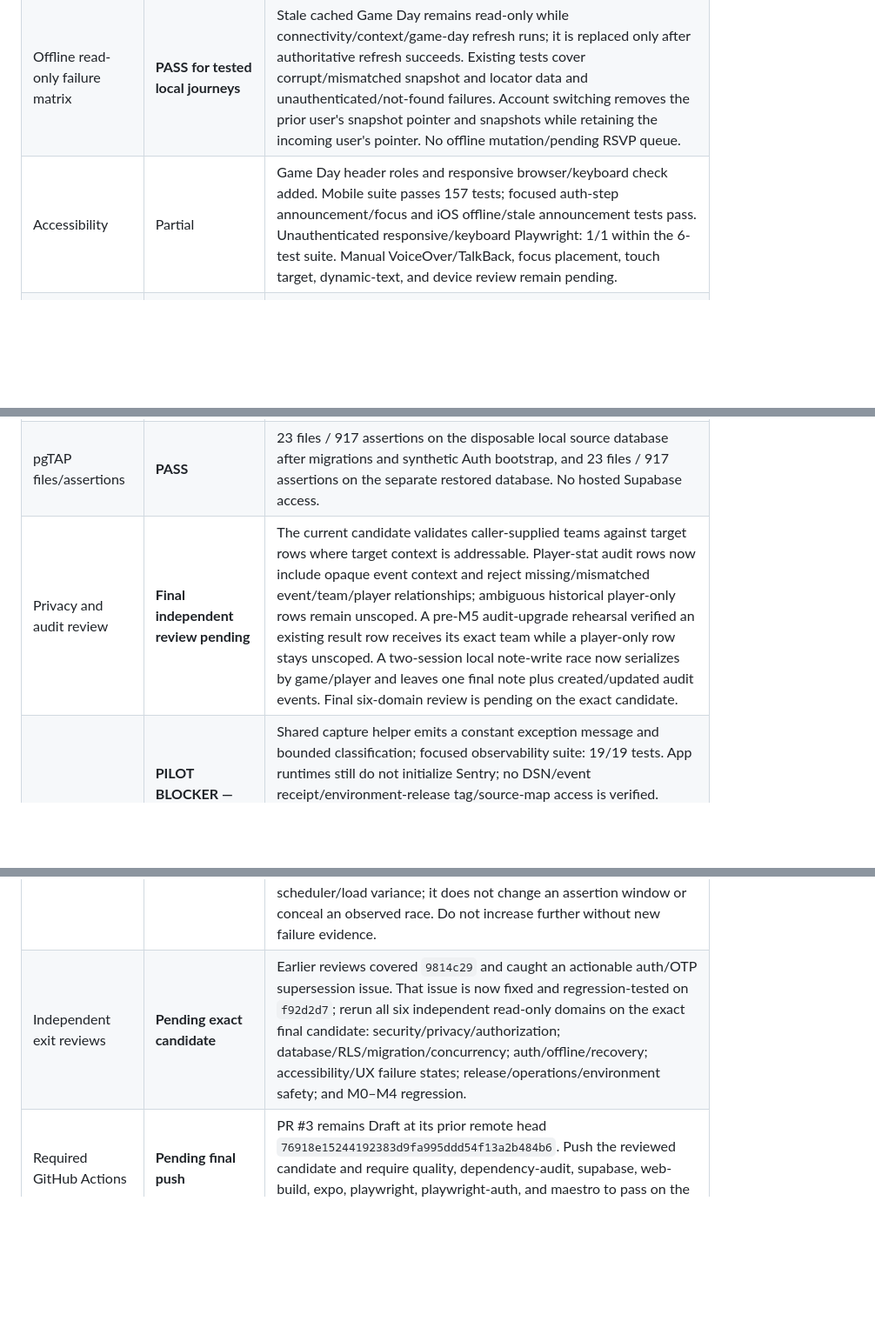
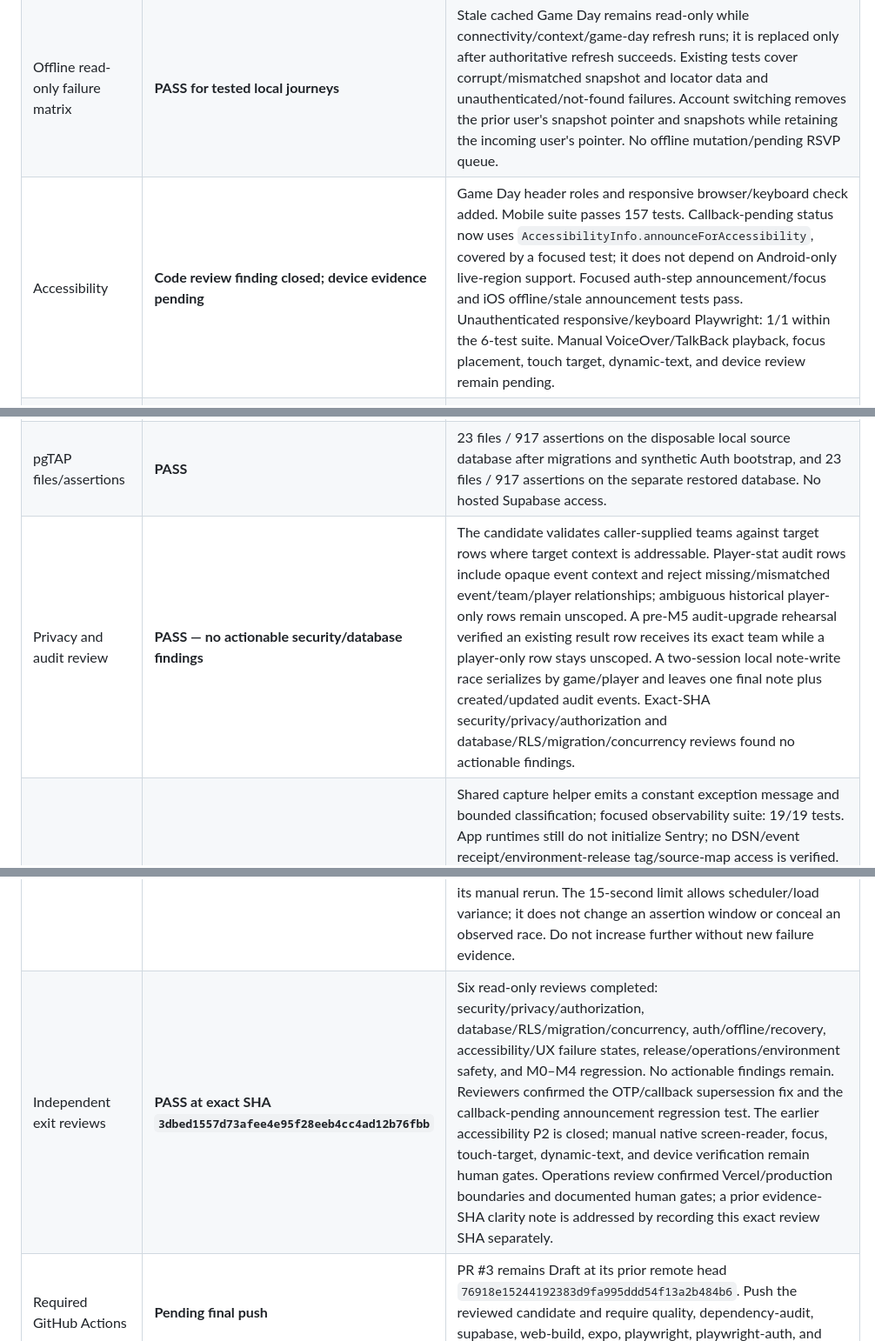
Before and after one commit to RajNori/stable, a Markdown page: planning/MILESTONE_5_RELEASE_EVIDENCE.md, 3 parts joined by grey strips. Shown at 87% size. Rendered like a GitHub page; blank space fills up the shorter version.

```diff
--- a/planning/MILESTONE_5_RELEASE_EVIDENCE.md
+++ b/planning/MILESTONE_5_RELEASE_EVIDENCE.md
@@ -23,11 +24,11 @@ This record contains repository/process evidence only. Never add secrets, signin
 | Critical guardian, coach, manager, admin and cross-team E2E | **PASS (24/24 authenticated Playwright tests)** | Clean disposable local Supabase. Covers guardian invitation → synthetic child/team → Game Day → RSVP; active coach stats → review → next-practice focus → planner; Club Admin team/staff/guardian operations; Team Manager fixture metadata, duty assignment, announcement and fill-in; Team A coach UI and authenticated RPC denial for Team B M4 reads/writes while preserving ordinary fixture visibility; plus consumed callback replay and transient Auth network failure recovery. All data/identities are synthetic. |
 | Auth recovery | **PASS for local tested journeys; external/device gates remain** | Clean disposable local Supabase authenticated Playwright: 24/24. Covers stale callback → fresh email-code recovery, a transient network failure followed by explicit retry, replay of a consumed magic-link callback without losing the authenticated session, email OTP, phone OTP, sign-out, and invitation one-time/identity binding. The restore/callback ordering race is closed with a generation guard and deferred-promise test. A second P2 is closed: the prior account tree is hidden while callback exchange is pending; both callback and restore failure fall back to safe recovery. Account-switch cleanup clears the prior user's offline pointer and snapshots. An independent exit reviewer identified an OTP/callback supersession deadlock; M5 now clears stale callback-pending UI state when a newer OTP/restore/sign-out transition starts. A regression test holds a callback open, completes email OTP, then resolves the stale callback and confirms the authenticated tree remains visible. Expired/revoked/repeated OTP and revoked team membership with a valid session remain untested as complete E2E journeys. |
 | Offline read-only failure matrix | **PASS for tested local journeys** | Stale cached Game Day remains read-only while connectivity/context/game-day refresh runs; it is replaced only after authoritative refresh succeeds. Existing tests cover corrupt/mismatched snapshot and locator data and unauthenticated/not-found failures. Account switching removes the prior user's snapshot pointer and snapshots while retaining the incoming user's pointer. No offline mutation/pending RSVP queue. |
-| Accessibility | Partial | Game Day header roles and responsive browser/keyboard check added. Mobile suite passes 157 tests; focused auth-step announcement/focus and iOS offline/stale announcement tests pass. Unauthenticated responsive/keyboard Playwright: 1/1 within the 6-test suite. Manual VoiceOver/TalkBack, focus placement, touch target, dynamic-text, and device review remain pending. |
+| Accessibility | **Code review finding closed; device evidence pending** | Game Day header roles and responsive browser/keyboard check added. Mobile suite passes 157 tests. Callback-pending status now uses `AccessibilityInfo.announceForAccessibility`, covered by a focused test; it does not depend on Android-only live-region support. Focused auth-step announcement/focus and iOS offline/stale announcement tests pass. Unauthenticated responsive/keyboard Playwright: 1/1 within the 6-test suite. Manual VoiceOver/TalkBack playback, focus placement, touch target, dynamic-text, and device review remain pending. |
 | Performance baseline | **Local HTTP baseline captured; release/device performance remains unverified** | Local optimized Next.js build served on loopback; 12 sequential synthetic GET `/` requests, all HTTP 200. `responseStart` p50 2.38 ms / p95 66.36 ms; full response p50 2.68 ms / p95 68.01 ms. This is a small same-machine HTTP smoke baseline, not a browser paint, mobile, staging, or pilot-load measurement; no product SLO or cross-machine comparison is claimed. |
 | Coverage | **PASS** | Web: 98.18% lines, 98.21% statements, 98.95% functions, 92.81% branches (25 files / 127 tests). Mobile: 95.14% lines, 95.09% statements, 96.41% functions, 92.67% branches (18 suites / 157 tests). Both meet 95/95/95/90. The full uncached unit gate passes 47 Turbo tasks; thresholds and UI exclusions were not relaxed. |
 | pgTAP files/assertions | **PASS** | 23 files / 917 assertions on the disposable local source database after migrations and synthetic Auth bootstrap, and 23 files / 917 assertions on the separate restored database. No hosted Supabase access. |
-| Privacy and audit review | **Final independent review pending** | The current candidate validates caller-supplied teams against target rows where target context is addressable. Player-stat audit rows now include opaque event context and reject missing/mismatched event/team/player relationships; ambiguous historical player-only rows remain unscoped. A pre-M5 audit-upgrade rehearsal verified an existing result row receives its exact team while a player-only row stays unscoped. A two-session local note-write race now serializes by game/player and leaves one final note plus created/updated audit events. Final six-domain review is pending on the exact candidate. |
+| Privacy and audit review | **PASS — no actionable security/database findings** | The candidate validates caller-supplied teams against target rows where target context is addressable. Player-stat audit rows include opaque event context and reject missing/mismatched event/team/player relationships; ambiguous historical player-only rows remain unscoped. A pre-M5 audit-upgrade rehearsal verified an existing result row receives its exact team while a player-only row stays unscoped. A two-session local note-write race serializes by game/player and leaves one final note plus created/updated audit events. Exact-SHA security/privacy/authorization and database/RLS/migration/concurrency reviews found no actionable findings. |
 | Sentry | **PILOT BLOCKER — runtime integration not authorized in this turn** | Shared capture helper emits a constant exception message and bounded classification; focused observability suite: 19/19 tests. App runtimes still do not initialize Sentry; no DSN/event receipt/environment-release tag/source-map access is verified. Automatic approval review rejected code that would send telemetry to an externally configured DSN without specific destination authorization. No event was sent. Request-body, user identity, breadcrumbs, and replay remain prohibited. Runtime wiring and synthetic receipt need explicit destination approval plus staging-owner setup. |
 | Staging separation | **Repo config corrected; external verification pending** | EAS preview now selects the EAS `preview` environment and sets staging app mode. Staging Supabase URL and publishable key must be configured and verified in that environment. Expo config check passed; EAS cloud values/build remain unverified. |
 | Backup/restore rehearsal | **PASS — disposable local only** | Exported only synthetic `public` data from the final M5 source project, rebuilt the target schema from all repository migrations in a second uniquely named disposable project, restored with `psql -v ON_ERROR_STOP=1`, and compared source/restore counts (2 clubs, 2 teams, 2 private-note lifecycle audit rows in each). The full 23-file / 917-assertion pgTAP suite passes on the restored database. Hosted retention, hosted backup verification, and Storage-object recovery remain unverified; no hosted project was accessed or mutated. |
@@ -40,5 +41,5 @@ This record contains repository/process evidence only. Never add secrets, signin
 | Mobile CI timeout evidence | **PASS — deterministic test behavior established** | The affected mobile auth-gate test used Jest's default 5,000 ms timeout; remediation sets only that test's timeout to 15,000 ms. Twenty sequential focused executions passed 20/20 while the full web Vitest suite (25 files / 127 tests) ran concurrently. The CI job uses no retry policy; `.github/workflows/ci.yml` is unchanged, browser auth config has `retries: 0`, and the manual CI rerun was investigation only. Assertions, setup, and expected behavior are unchanged. The test normally completes in roughly 116 ms focused; CI runner contention showed other concurrent UI tests taking 9–24 seconds and produced the same 5-second timeout on the same test in the original run and its manual rerun. The 15-second limit allows scheduler/load variance; it does not change an assertion window or conceal an observed race. Do not increase further without new failure evidence. |
-| Independent exit reviews | **Pending exact candidate** | Earlier reviews covered `9814c29` and caught an actionable auth/OTP supersession issue. That issue is now fixed and regression-tested on `f92d2d7`; rerun all six independent read-only domains on the exact final candidate: security/privacy/authorization; database/RLS/migration/concurrency; auth/offline/recovery; accessibility/UX failure states; release/operations/environment safety; and M0–M4 regression. |
+| Independent exit reviews | **PASS at exact SHA `3dbed1557d73afee4e95f28eeb4cc4ad12b76fbb`** | Six read-only reviews completed: security/privacy/authorization, database/RLS/migration/concurrency, auth/offline/recovery, accessibility/UX failure states, release/operations/environment safety, and M0–M4 regression. No actionable findings remain. Reviewers confirmed the OTP/callback supersession fix and the callback-pending announcement regression test. The earlier accessibility P2 is closed; manual native screen-reader, focus, touch-target, dynamic-text, and device verification remain human gates. Operations review confirmed Vercel/production boundaries and documented human gates; a prior evidence-SHA clarity note is addressed by recording this exact review SHA separately. |
 | Required GitHub Actions | **Pending final push** | PR #3 remains Draft at its prior remote head `76918e15244192383d9fa995ddd54f13a2b484b6`. Push the reviewed candidate and require quality, dependency-audit, supabase, web-build, expo, playwright, playwright-auth, and maestro to pass on the exact head. |
 
 ## Human gates and known limits
```
Also changed, not shown: other parts of planning/MILESTONE_5_RELEASE_EVIDENCE.md (+8 -5 lines).
